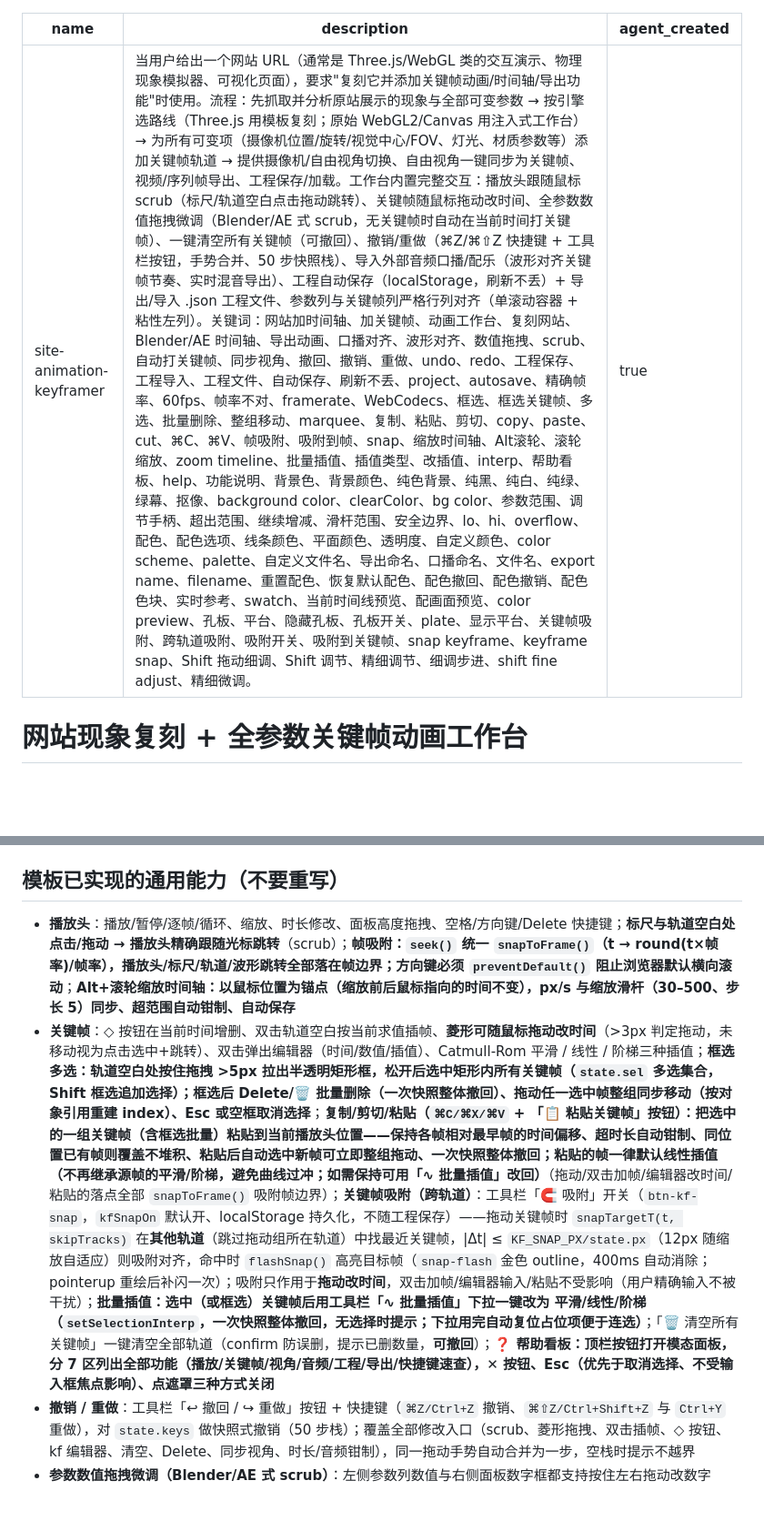
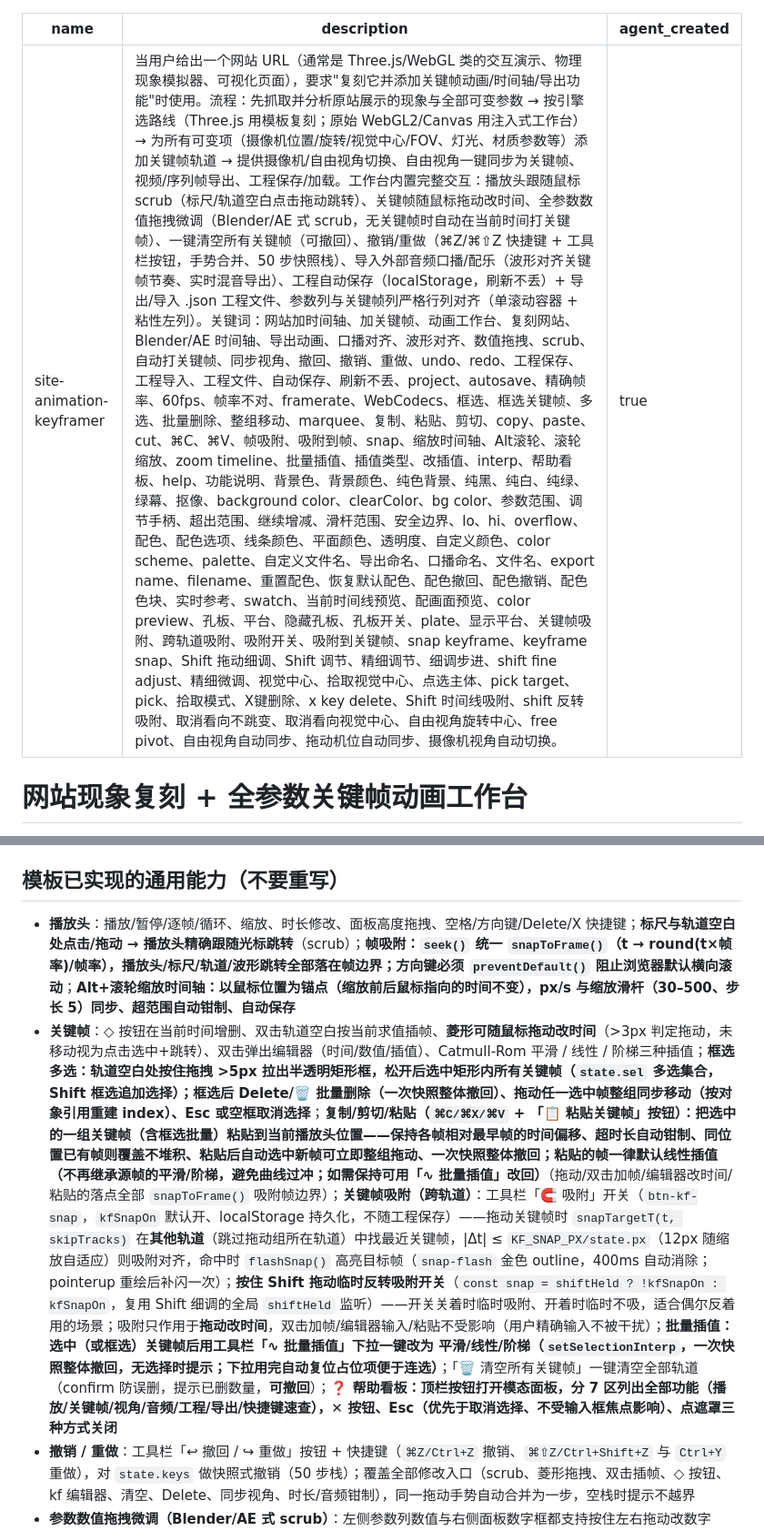
Before and after one commit to Swing233/site-animation-keyframer, a Markdown page: SKILL.md, 2 parts joined by grey strips. Shown at 91% size. Rendered like a GitHub page; blank space fills up the shorter version.

Commit message:
sync: SKILL.md

```diff
--- a/SKILL.md
+++ b/SKILL.md
@@ -1,6 +1,6 @@
 ---
 name: site-animation-keyframer
-description: 当用户给出一个网站 URL（通常是 Three.js/WebGL 类的交互演示、物理现象模拟器、可视化页面），要求"复刻它并添加关键帧动画/时间轴/导出功能"时使用。流程：先抓取并分析原站展示的现象与全部可变参数 → 按引擎选路线（Three.js 用模板复刻；原始 WebGL2/Canvas 用注入式工作台）→ 为所有可变项（摄像机位置/旋转/视觉中心/FOV、灯光、材质参数等）添加关键帧轨道 → 提供摄像机/自由视角切换、自由视角一键同步为关键帧、视频/序列帧导出、工程保存/加载。工作台内置完整交互：播放头跟随鼠标 scrub（标尺/轨道空白点击拖动跳转）、关键帧随鼠标拖动改时间、全参数数值拖拽微调（Blender/AE 式 scrub，无关键帧时自动在当前时间打关键帧）、一键清空所有关键帧（可撤回）、撤销/重做（⌘Z/⌘⇧Z 快捷键 + 工具栏按钮，手势合并、50 步快照栈）、导入外部音频口播/配乐（波形对齐关键帧节奏、实时混音导出）、工程自动保存（localStorage，刷新不丢）+ 导出/导入 .json 工程文件、参数列与关键帧列严格行列对齐（单滚动容器 + 粘性左列）。关键词：网站加时间轴、加关键帧、动画工作台、复刻网站、Blender/AE 时间轴、导出动画、口播对齐、波形对齐、数值拖拽、scrub、自动打关键帧、同步视角、撤回、撤销、重做、undo、redo、工程保存、工程导入、工程文件、自动保存、刷新不丢、project、autosave、精确帧率、60fps、帧率不对、framerate、WebCodecs、框选、框选关键帧、多选、批量删除、整组移动、marquee、复制、粘贴、剪切、copy、paste、cut、⌘C、⌘V、帧吸附、吸附到帧、snap、缩放时间轴、Alt滚轮、滚轮缩放、zoom timeline、批量插值、插值类型、改插值、interp、帮助看板、help、功能说明、背景色、背景颜色、纯色背景、纯黑、纯白、纯绿、绿幕、抠像、background color、clearColor、bg color、参数范围、调节手柄、超出范围、继续增减、滑杆范围、安全边界、lo、hi、overflow、配色、配色选项、线条颜色、平面颜色、透明度、自定义颜色、color scheme、palette、自定义文件名、导出命名、口播命名、文件名、export name、filename、重置配色、恢复默认配色、配色撤回、配色撤销、配色色块、实时参考、swatch、当前时间线预览、配画面预览、color preview、孔板、平台、隐藏孔板、孔板开关、plate、显示平台、关键帧吸附、跨轨道吸附、吸附开关、吸附到关键帧、snap keyframe、keyframe snap、Shift 拖动细调、Shift 调节、精细调节、细调步进、shift fine adjust、精细微调。
+description: 当用户给出一个网站 URL（通常是 Three.js/WebGL 类的交互演示、物理现象模拟器、可视化页面），要求"复刻它并添加关键帧动画/时间轴/导出功能"时使用。流程：先抓取并分析原站展示的现象与全部可变参数 → 按引擎选路线（Three.js 用模板复刻；原始 WebGL2/Canvas 用注入式工作台）→ 为所有可变项（摄像机位置/旋转/视觉中心/FOV、灯光、材质参数等）添加关键帧轨道 → 提供摄像机/自由视角切换、自由视角一键同步为关键帧、视频/序列帧导出、工程保存/加载。工作台内置完整交互：播放头跟随鼠标 scrub（标尺/轨道空白点击拖动跳转）、关键帧随鼠标拖动改时间、全参数数值拖拽微调（Blender/AE 式 scrub，无关键帧时自动在当前时间打关键帧）、一键清空所有关键帧（可撤回）、撤销/重做（⌘Z/⌘⇧Z 快捷键 + 工具栏按钮，手势合并、50 步快照栈）、导入外部音频口播/配乐（波形对齐关键帧节奏、实时混音导出）、工程自动保存（localStorage，刷新不丢）+ 导出/导入 .json 工程文件、参数列与关键帧列严格行列对齐（单滚动容器 + 粘性左列）。关键词：网站加时间轴、加关键帧、动画工作台、复刻网站、Blender/AE 时间轴、导出动画、口播对齐、波形对齐、数值拖拽、scrub、自动打关键帧、同步视角、撤回、撤销、重做、undo、redo、工程保存、工程导入、工程文件、自动保存、刷新不丢、project、autosave、精确帧率、60fps、帧率不对、framerate、WebCodecs、框选、框选关键帧、多选、批量删除、整组移动、marquee、复制、粘贴、剪切、copy、paste、cut、⌘C、⌘V、帧吸附、吸附到帧、snap、缩放时间轴、Alt滚轮、滚轮缩放、zoom timeline、批量插值、插值类型、改插值、interp、帮助看板、help、功能说明、背景色、背景颜色、纯色背景、纯黑、纯白、纯绿、绿幕、抠像、background color、clearColor、bg color、参数范围、调节手柄、超出范围、继续增减、滑杆范围、安全边界、lo、hi、overflow、配色、配色选项、线条颜色、平面颜色、透明度、自定义颜色、color scheme、palette、自定义文件名、导出命名、口播命名、文件名、export name、filename、重置配色、恢复默认配色、配色撤回、配色撤销、配色色块、实时参考、swatch、当前时间线预览、配画面预览、color preview、孔板、平台、隐藏孔板、孔板开关、plate、显示平台、关键帧吸附、跨轨道吸附、吸附开关、吸附到关键帧、snap keyframe、keyframe snap、Shift 拖动细调、Shift 调节、精细调节、细调步进、shift fine adjust、精细微调、视觉中心、拾取视觉中心、点选主体、pick target、pick、拾取模式、X键删除、x key delete、Shift 时间线吸附、shift 反转吸附、取消看向不跳变、取消看向视觉中心、自由视角旋转中心、free pivot、自由视角自动同步、拖动机位自动同步、摄像机视角自动切换。
 agent_created: true
 ---
 
@@ -55,8 +55,8 @@ agent_created: true
 
 ## 模板已实现的通用能力（不要重写）
 
-- **播放头**：播放/暂停/逐帧/循环、缩放、时长修改、面板高度拖拽、空格/方向键/Delete 快捷键；**标尺与轨道空白处点击/拖动 → 播放头精确跟随光标跳转**（scrub）；**帧吸附：`seek()` 统一 `snapToFrame()`（t → round(t×帧率)/帧率），播放头/标尺/轨道/波形跳转全部落在帧边界；方向键必须 `preventDefault()` 阻止浏览器默认横向滚动**；**Alt+滚轮缩放时间轴：以鼠标位置为锚点（缩放前后鼠标指向的时间不变），px/s 与缩放滑杆（30–500、步长 5）同步、超范围自动钳制、自动保存**
-- **关键帧**：◇ 按钮在当前时间增删、双击轨道空白按当前求值插帧、**菱形可随鼠标拖动改时间**（>3px 判定拖动，未移动视为点击选中+跳转）、双击弹出编辑器（时间/数值/插值）、Catmull-Rom 平滑 / 线性 / 阶梯三种插值；**框选多选：轨道空白处按住拖拽 >5px 拉出半透明矩形框，松开后选中矩形内所有关键帧（`state.sel` 多选集合，Shift 框选追加选择）；框选后 Delete/🗑 批量删除（一次快照整体撤回）、拖动任一选中帧整组同步移动（按对象引用重建 index）、Esc 或空框取消选择**；**复制/剪切/粘贴（`⌘C/⌘X/⌘V` + 「📋 粘贴关键帧」按钮）：把选中的一组关键帧（含框选批量）粘贴到当前播放头位置——保持各帧相对最早帧的时间偏移、超时长自动钳制、同位置已有帧则覆盖不堆积、粘贴后自动选中新帧可立即整组拖动、一次快照整体撤回；粘贴的帧一律默认线性插值（不再继承源帧的平滑/阶梯，避免曲线过冲；如需保持可用「∿ 批量插值」改回）**（拖动/双击加帧/编辑器改时间/粘贴的落点全部 `snapToFrame()` 吸附帧边界）；**关键帧吸附（跨轨道）**：工具栏「🧲 吸附」开关（`btn-kf-snap`，`kfSnapOn` 默认开、localStorage 持久化，不随工程保存）——拖动关键帧时 `snapTargetT(t, skipTracks)` 在**其他轨道**（跳过拖动组所在轨道）中找最近关键帧，|Δt| ≤ `KF_SNAP_PX/state.px`（12px 随缩放自适应）则吸附对齐，命中时 `flashSnap()` 高亮目标帧（`snap-flash` 金色 outline，400ms 自动消除；pointerup 重绘后补闪一次）；吸附只作用于**拖动改时间**，双击加帧/编辑器输入/粘贴不受影响（用户精确输入不被干扰）；**批量插值：选中（或框选）关键帧后用工具栏「∿ 批量插值」下拉一键改为 平滑/线性/阶梯（`setSelectionInterp`，一次快照整体撤回，无选择时提示；下拉用完自动复位占位项便于连选）**；「🗑 清空所有关键帧」一键清空全部轨道（confirm 防误删，提示已删数量，**可撤回**）；**❓ 帮助看板：顶栏按钮打开模态面板，分 7 区列出全部功能（播放/关键帧/视角/音频/工程/导出/快捷键速查），✕ 按钮、Esc（优先于取消选择、不受输入框焦点影响）、点遮罩三种方式关闭**
+- **播放头**：播放/暂停/逐帧/循环、缩放、时长修改、面板高度拖拽、空格/方向键/Delete/X 快捷键；**标尺与轨道空白处点击/拖动 → 播放头精确跟随光标跳转**（scrub）；**帧吸附：`seek()` 统一 `snapToFrame()`（t → round(t×帧率)/帧率），播放头/标尺/轨道/波形跳转全部落在帧边界；方向键必须 `preventDefault()` 阻止浏览器默认横向滚动**；**Alt+滚轮缩放时间轴：以鼠标位置为锚点（缩放前后鼠标指向的时间不变），px/s 与缩放滑杆（30–500、步长 5）同步、超范围自动钳制、自动保存**
+- **关键帧**：◇ 按钮在当前时间增删、双击轨道空白按当前求值插帧、**菱形可随鼠标拖动改时间**（>3px 判定拖动，未移动视为点击选中+跳转）、双击弹出编辑器（时间/数值/插值）、Catmull-Rom 平滑 / 线性 / 阶梯三种插值；**框选多选：轨道空白处按住拖拽 >5px 拉出半透明矩形框，松开后选中矩形内所有关键帧（`state.sel` 多选集合，Shift 框选追加选择）；框选后 Delete/🗑 批量删除（一次快照整体撤回）、拖动任一选中帧整组同步移动（按对象引用重建 index）、Esc 或空框取消选择**；**复制/剪切/粘贴（`⌘C/⌘X/⌘V` + 「📋 粘贴关键帧」按钮）：把选中的一组关键帧（含框选批量）粘贴到当前播放头位置——保持各帧相对最早帧的时间偏移、超时长自动钳制、同位置已有帧则覆盖不堆积、粘贴后自动选中新帧可立即整组拖动、一次快照整体撤回；粘贴的帧一律默认线性插值（不再继承源帧的平滑/阶梯，避免曲线过冲；如需保持可用「∿ 批量插值」改回）**（拖动/双击加帧/编辑器改时间/粘贴的落点全部 `snapToFrame()` 吸附帧边界）；**关键帧吸附（跨轨道）**：工具栏「🧲 吸附」开关（`btn-kf-snap`，`kfSnapOn` 默认开、localStorage 持久化，不随工程保存）——拖动关键帧时 `snapTargetT(t, skipTracks)` 在**其他轨道**（跳过拖动组所在轨道）中找最近关键帧，|Δt| ≤ `KF_SNAP_PX/state.px`（12px 随缩放自适应）则吸附对齐，命中时 `flashSnap()` 高亮目标帧（`snap-flash` 金色 outline，400ms 自动消除；pointerup 重绘后补闪一次）；**按住 Shift 拖动临时反转吸附开关**（`const snap = shiftHeld ? !kfSnapOn : kfSnapOn`，复用 Shift 细调的全局 `shiftHeld` 监听）——开关关着时临时吸附、开着时临时不吸，适合偶尔反着用的场景；吸附只作用于**拖动改时间**，双击加帧/编辑器输入/粘贴不受影响（用户精确输入不被干扰）；**批量插值：选中（或框选）关键帧后用工具栏「∿ 批量插值」下拉一键改为 平滑/线性/阶梯（`setSelectionInterp`，一次快照整体撤回，无选择时提示；下拉用完自动复位占位项便于连选）**；「🗑 清空所有关键帧」一键清空全部轨道（confirm 防误删，提示已删数量，**可撤回**）；**❓ 帮助看板：顶栏按钮打开模态面板，分 7 区列出全部功能（播放/关键帧/视角/音频/工程/导出/快捷键速查），✕ 按钮、Esc（优先于取消选择、不受输入框焦点影响）、点遮罩三种方式关闭**
 - **撤销 / 重做**：工具栏「↩ 撤回 / ↪ 重做」按钮 + 快捷键（`⌘Z/Ctrl+Z` 撤销、`⌘⇧Z/Ctrl+Shift+Z` 与 `Ctrl+Y` 重做），对 `state.keys` 做快照式撤销（50 步栈）；覆盖全部修改入口（scrub、菱形拖拽、双击插帧、◇ 按钮、kf 编辑器、清空、Delete、同步视角、时长/音频钳制），同一拖动手势自动合并为一步，空栈时提示不越界
 - **参数数值拖拽微调（Blender/AE 式 scrub）**：左侧参数列数值与右侧面板数字框都支持按住左右拖动改数字（Shift 精细 10×、整数取整）；**任何数值改动都会在当前播放头时间自动创建/更新关键帧——该时刻无关键帧则自动创建，有则更新不重复**
 - **参数范围手柄（lo/hi 安全边界）**：每个轨道 `min~max` 是滑杆手柄的常用调节范围，`lo~hi` 是数值框/scrub 拖拽/关键帧可继续增减的安全边界（缺省回退 min/max，seg 枚举轨道不设）；`commitValue/makeScrub/clampTrack/sanitizeProject/kf-editor` 五处 clamp 全部用 `tr.hi ?? tr.max / tr.lo ?? tr.min`；滑杆值同步时贴边显示（`Math.min(tr.max, Math.max(tr.min, val))`）并给 `overflow` class（超界变红高亮）；number input 的 min/max 属性用 lo/hi。**安全边界必须按轨道语义显式设定**——物理参数（如流量 Q≤0 会算负流速崩溃）、shader 数组上限（lightCount ≤ MAX_LIGHTS）等不能盲目算术扩展
```
Also changed, not shown: other parts of SKILL.md (+1 -1 lines).
